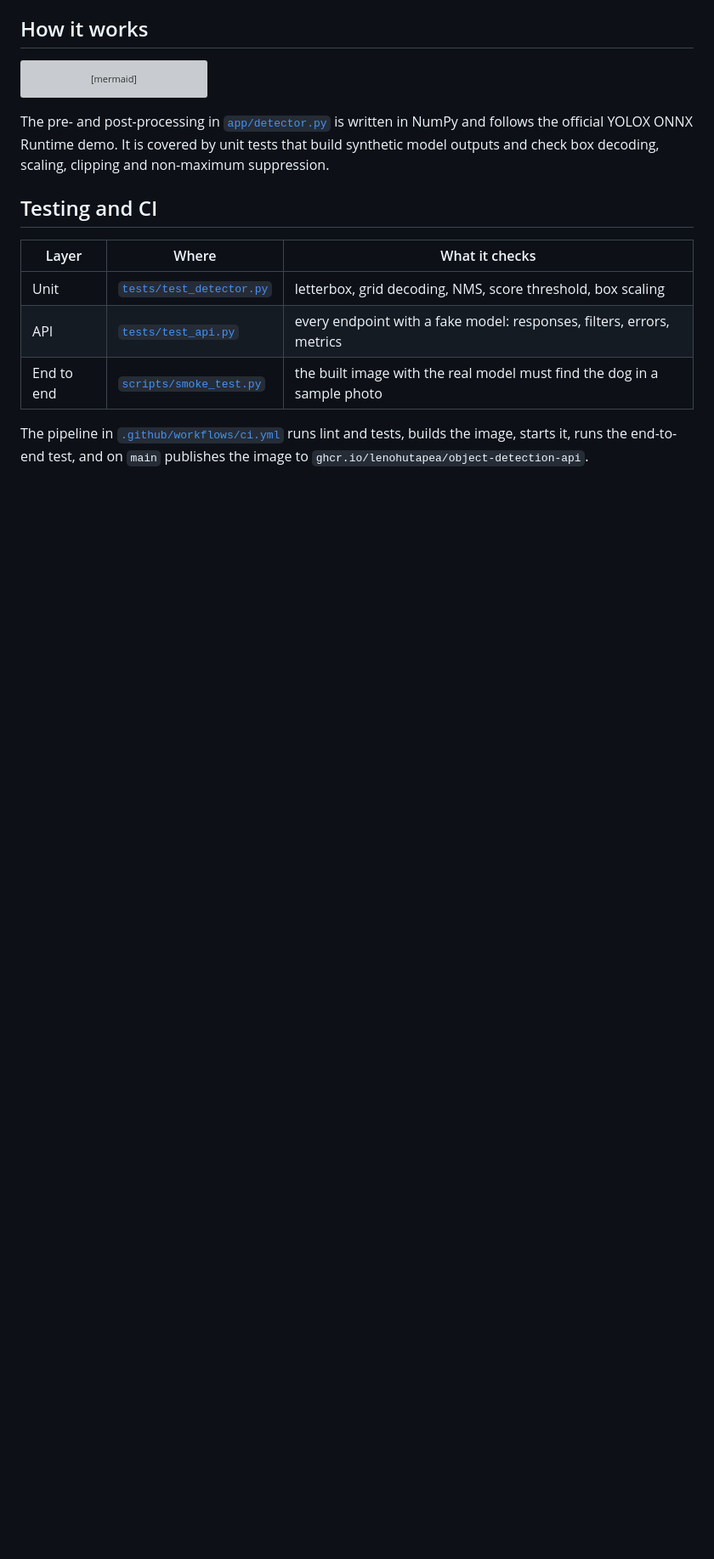
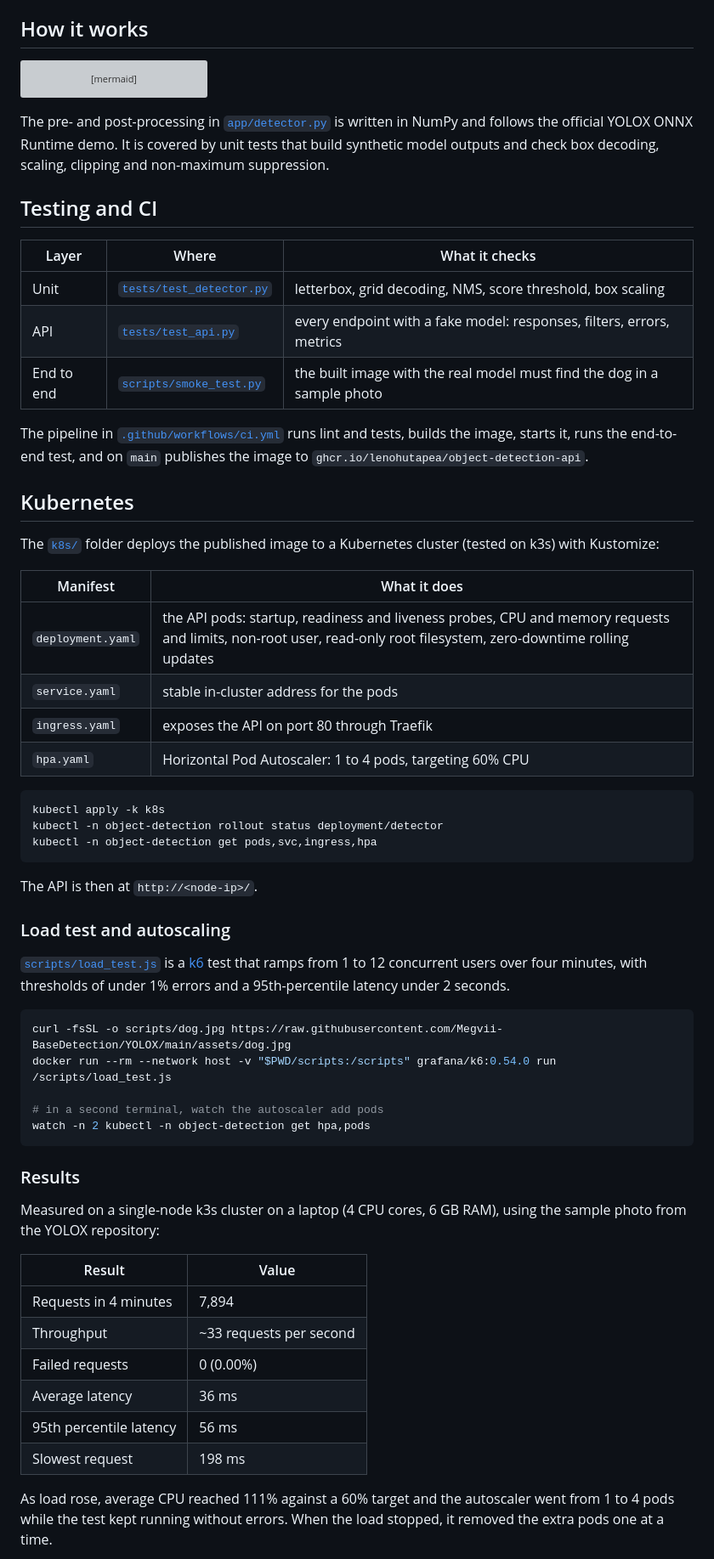
Before and after one commit to lenohutapea/object-detection-api, a Markdown page: README.md, the part around one of its changes. Shown at 85% size. Drawn GitHub-style; blank space fills up the shorter version; grey boxes are pictures that could not be loaded.

````diff
--- a/README.md
+++ b/README.md
@@ -108,3 +108,49 @@ The pre- and post-processing in [`app/detector.py`](app/detector.py) is written
 
 The pipeline in [`.github/workflows/ci.yml`](.github/workflows/ci.yml) runs lint and tests, builds the image, starts it, runs the end-to-end test, and on `main` publishes the image to `ghcr.io/lenohutapea/object-detection-api`.
 
+## Kubernetes
+
+The [`k8s/`](k8s/) folder deploys the published image to a Kubernetes cluster (tested on k3s) with Kustomize:
+
+| Manifest | What it does |
+| --- | --- |
+| `deployment.yaml` | the API pods: startup, readiness and liveness probes, CPU and memory requests and limits, non-root user, read-only root filesystem, zero-downtime rolling updates |
+| `service.yaml` | stable in-cluster address for the pods |
+| `ingress.yaml` | exposes the API on port 80 through Traefik |
+| `hpa.yaml` | Horizontal Pod Autoscaler: 1 to 4 pods, targeting 60% CPU |
+
+```bash
+kubectl apply -k k8s
+kubectl -n object-detection rollout status deployment/detector
+kubectl -n object-detection get pods,svc,ingress,hpa
+```
+
+The API is then at `http://<node-ip>/`.
+
+### Load test and autoscaling
+
+[`scripts/load_test.js`](scripts/load_test.js) is a [k6](https://k6.io) test that ramps from 1 to 12 concurrent users over four minutes, with thresholds of under 1% errors and a 95th-percentile latency under 2 seconds.
+
+```bash
+curl -fsSL -o scripts/dog.jpg https://raw.githubusercontent.com/Megvii-BaseDetection/YOLOX/main/assets/dog.jpg
+docker run --rm --network host -v "$PWD/scripts:/scripts" grafana/k6:0.54.0 run /scripts/load_test.js
+
+# in a second terminal, watch the autoscaler add pods
+watch -n 2 kubectl -n object-detection get hpa,pods
+```
+
+### Results
+
+Measured on a single-node k3s cluster on a laptop (4 CPU cores, 6 GB RAM), using the sample photo from the YOLOX repository:
+
+| Result | Value |
+| --- | --- |
+| Requests in 4 minutes | 7,894 |
+| Throughput | ~33 requests per second |
+| Failed requests | 0 (0.00%) |
+| Average latency | 36 ms |
+| 95th percentile latency | 56 ms |
+| Slowest request | 198 ms |
+
+As load rose, average CPU reached 111% against a 60% target and the autoscaler went from 1 to 4 pods while the test kept running without errors. When the load stopped, it removed the extra pods one at a time.
+
````
Also changed, not shown: other parts of README.md (+8 -3 lines), docs/hpa-scaling.png (added), docs/k6-results.png (added), 9 other files.
